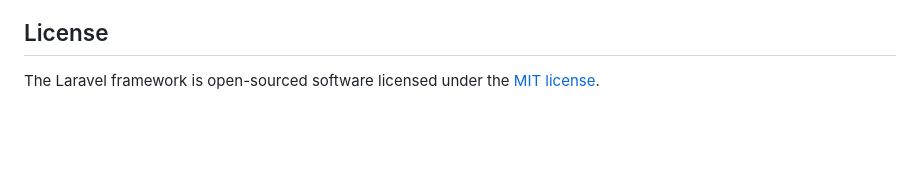
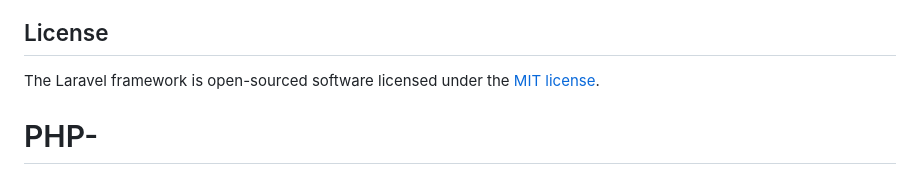
Before and after one commit to dhymaaaa/PHP-, a Markdown page: README.md, the part around the change. Rendered like a GitHub page; blank space fills up the shorter version.

```diff
--- a/README.md
+++ b/README.md
@@ -64,3 +64,4 @@ If you discover a security vulnerability within Laravel, please send an e-mail t
 ## License
 
 The Laravel framework is open-sourced software licensed under the [MIT license](https://opensource.org/licenses/MIT).
+# PHP-
```
